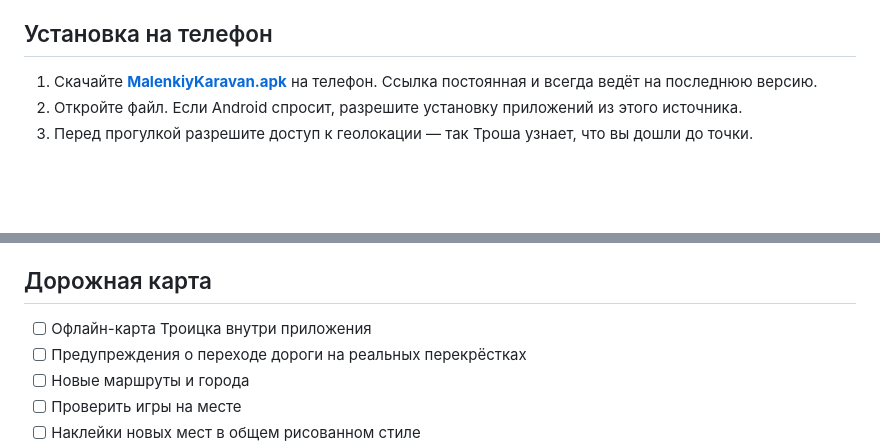
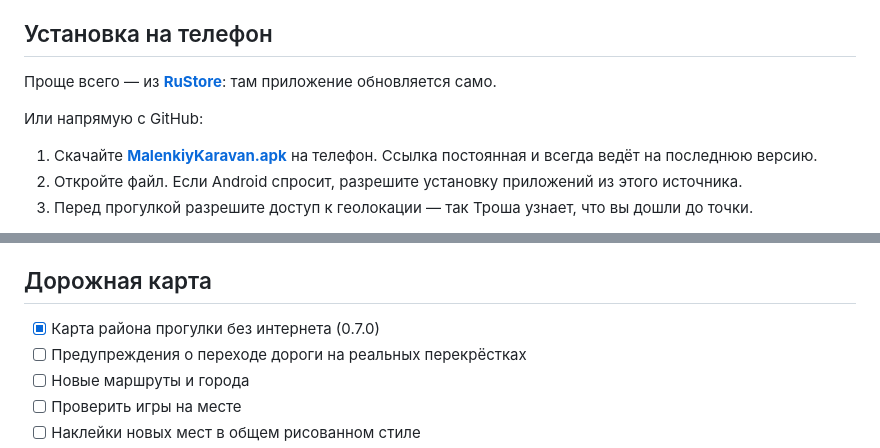
Before and after one commit to qwest65/malenkiy-karavan, a Markdown page: README.md, 2 parts joined by grey strips. GitHub-like rendering; blank space fills up the shorter version.

```diff
--- a/README.md
+++ b/README.md
@@ -66,6 +66,10 @@
 
 ## Установка на телефон
 
+Проще всего — из [**RuStore**](https://www.rustore.ru/catalog/app/ru.malenkiykaravan): там приложение обновляется само.
+
+Или напрямую с GitHub:
+
 1. Скачайте [**MalenkiyKaravan.apk**](https://github.com/qwest65/malenkiy-karavan/releases/latest/download/MalenkiyKaravan.apk) на телефон. Ссылка постоянная и всегда ведёт на последнюю версию.
 2. Откройте файл. Если Android спросит, разрешите установку приложений из этого источника.
 3. Перед прогулкой разрешите доступ к геолокации — так Троша узнает, что вы дошли до точки.
@@ -190,7 +198,7 @@ Workflow [`.github/workflows/android.yml`](.github/workflows/android.yml) зап
 
 ## Дорожная карта
 
-- [ ] Офлайн-карта Троицка внутри приложения
+- [x] Карта района прогулки без интернета (0.7.0)
 - [ ] Предупреждения о переходе дороги на реальных перекрёстках
 - [ ] Новые маршруты и города
 - [ ] Проверить игры на месте
```
Also changed, not shown: other parts of README.md (+10 -6 lines).
